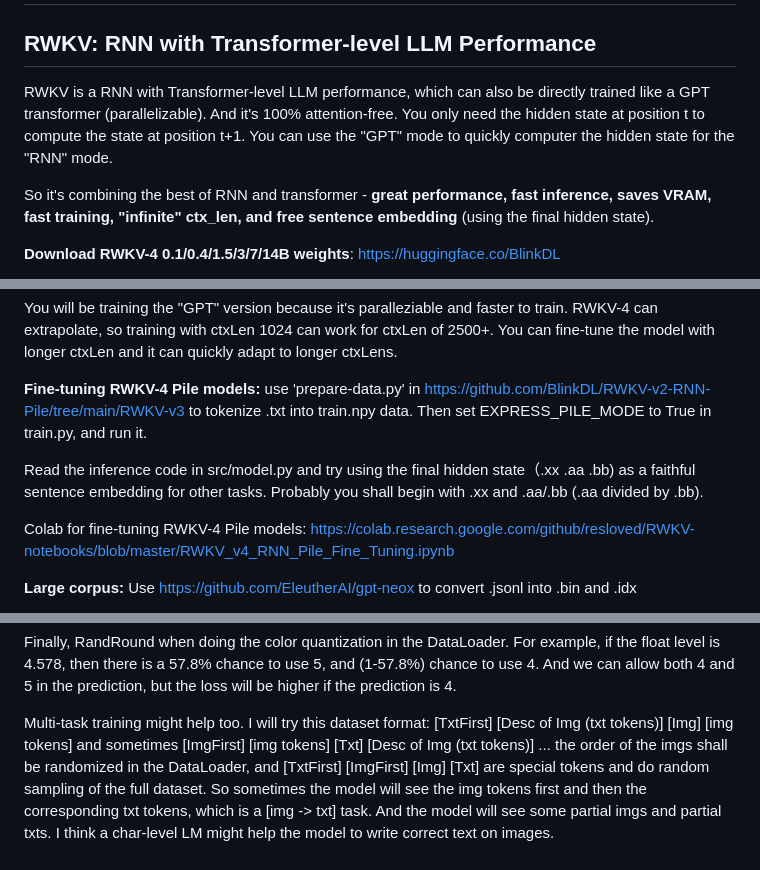
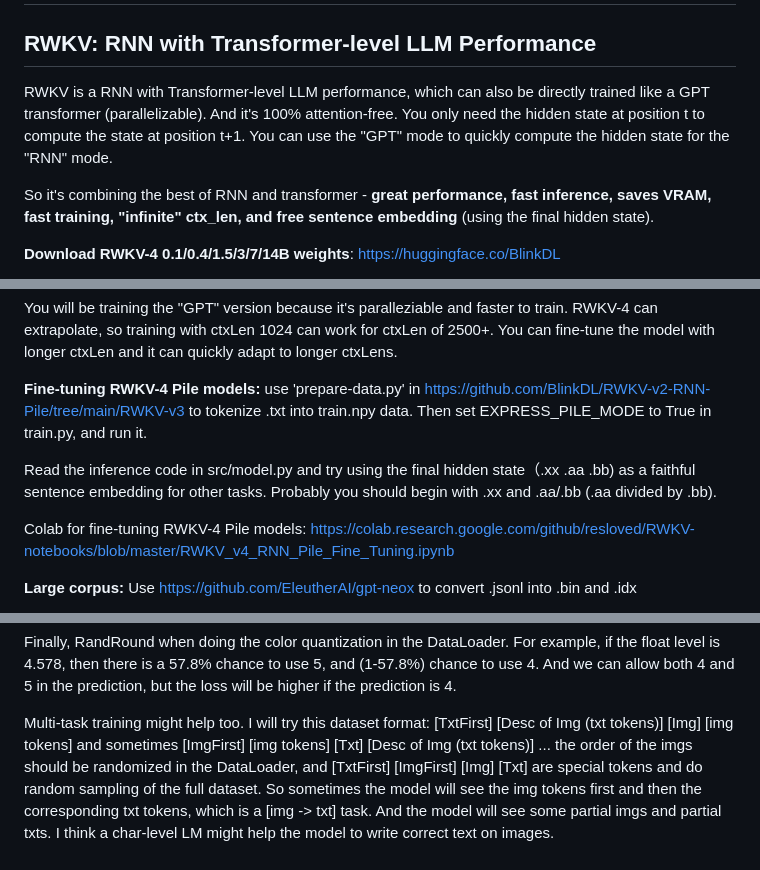
Before and after one commit to BlinkDL/RWKV-LM, a Markdown page: README.md, 3 parts joined by grey strips. Rendered like a GitHub page.

```diff
--- a/README.md
+++ b/README.md
@@ -2,7 +2,7 @@
 
 ## RWKV: RNN with Transformer-level LLM Performance
 
-RWKV is a RNN with Transformer-level LLM performance, which can also be directly trained like a GPT transformer (parallelizable). And it's 100% attention-free. You only need the hidden state at position t to compute the state at position t+1. You can use the "GPT" mode to quickly computer the hidden state for the "RNN" mode.
+RWKV is a RNN with Transformer-level LLM performance, which can also be directly trained like a GPT transformer (parallelizable). And it's 100% attention-free. You only need the hidden state at position t to compute the state at position t+1. You can use the "GPT" mode to quickly compute the hidden state for the "RNN" mode.
 
 So it's combining the best of RNN and transformer - **great performance, fast inference, saves VRAM, fast training, "infinite" ctx_len, and free sentence embedding** (using the final hidden state).
 
@@ -174,7 +174,7 @@ You will be training the "GPT" version because it's paralleziable and faster to
 
 **Fine-tuning RWKV-4 Pile models:** use 'prepare-data.py' in https://github.com/BlinkDL/RWKV-v2-RNN-Pile/tree/main/RWKV-v3 to tokenize .txt into train.npy data. Then set EXPRESS_PILE_MODE to True in train.py, and run it.
 
-Read the inference code in src/model.py and try using the final hidden state（.xx .aa .bb) as a faithful sentence embedding for other tasks. Probably you shall begin with .xx and .aa/.bb (.aa divided by .bb).
+Read the inference code in src/model.py and try using the final hidden state（.xx .aa .bb) as a faithful sentence embedding for other tasks. Probably you should begin with .xx and .aa/.bb (.aa divided by .bb).
 
 Colab for fine-tuning RWKV-4 Pile models: https://colab.research.google.com/github/resloved/RWKV-notebooks/blob/master/RWKV_v4_RNN_Pile_Fine_Tuning.ipynb
 
@@ -411,7 +411,7 @@ Multi-task training might help too. I will try this dataset format:
 [TxtFirst] [Desc of Img (txt tokens)] [Img] [img tokens]
 and sometimes
 [ImgFirst] [img tokens] [Txt] [Desc of Img (txt tokens)]
-... the order of the imgs shall be randomized in the DataLoader, and [TxtFirst] [ImgFirst] [Img] [Txt] are special tokens
+... the order of the imgs should be randomized in the DataLoader, and [TxtFirst] [ImgFirst] [Img] [Txt] are special tokens
 and do random sampling of the full dataset. So sometimes the model will see the img tokens first and then the corresponding txt tokens, which is a [img -> txt] task. And the model will see some partial imgs and partial txts. I think a char-level LM might help the model to write correct text on images.
 
 ## How to sample a large dataset (for training)
```
